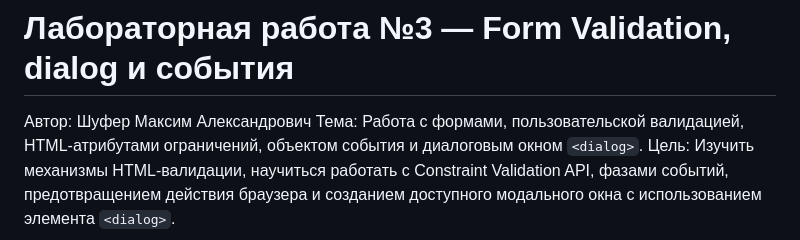
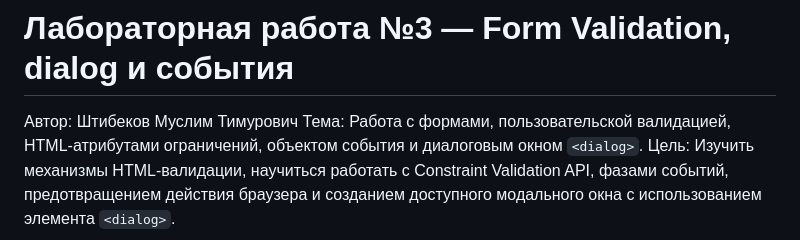
Before and after one commit to Shtibekov1/LAB-SHTIBEKOVV, a Markdown page: shtibekov/lab3/README.MD, the part around the change. Drawn GitHub-style.

```diff
--- a/shtibekov/lab3/README.MD
+++ b/shtibekov/lab3/README.MD
@@ -1,6 +1,6 @@
 # Лабораторная работа №3 — Form Validation, dialog и события
 
-Автор: Шуфер Максим Александрович
+Автор: Штибеков Муслим Тимурович
 Тема: Работа с формами, пользовательской валидацией, HTML-атрибутами ограничений, объектом события и диалоговым окном `<dialog>`.
 Цель: Изучить механизмы HTML-валидации, научиться работать с Constraint Validation API, фазами событий, предотвращением действия браузера и созданием доступного модального окна с использованием элемента `<dialog>`.
 
```
